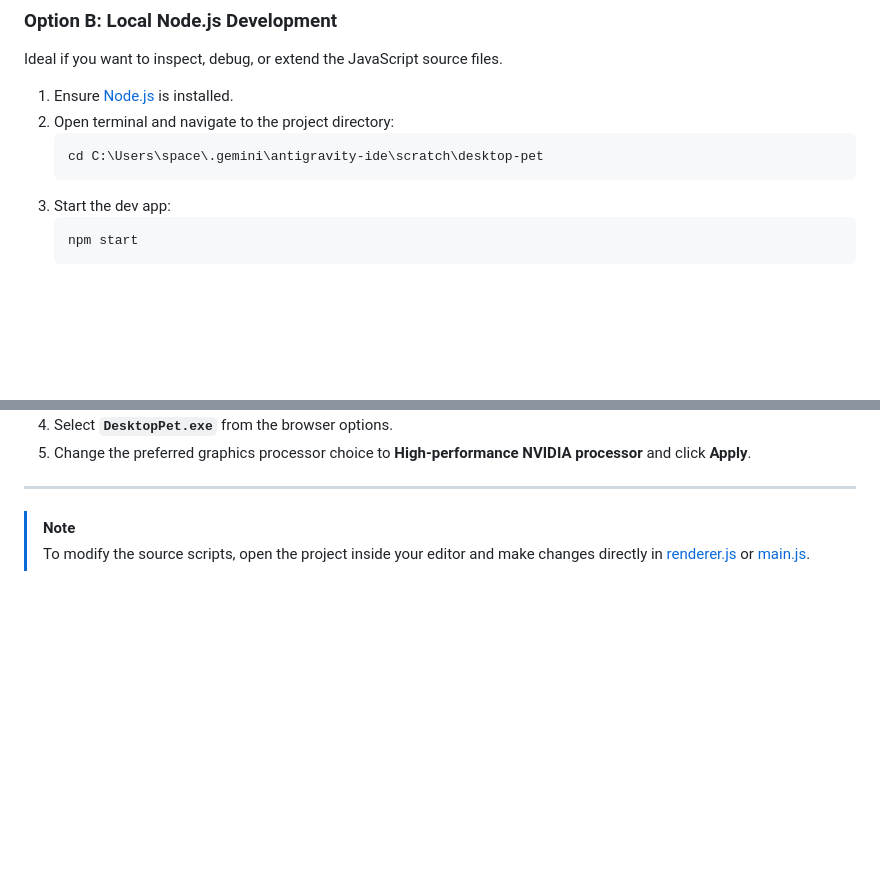
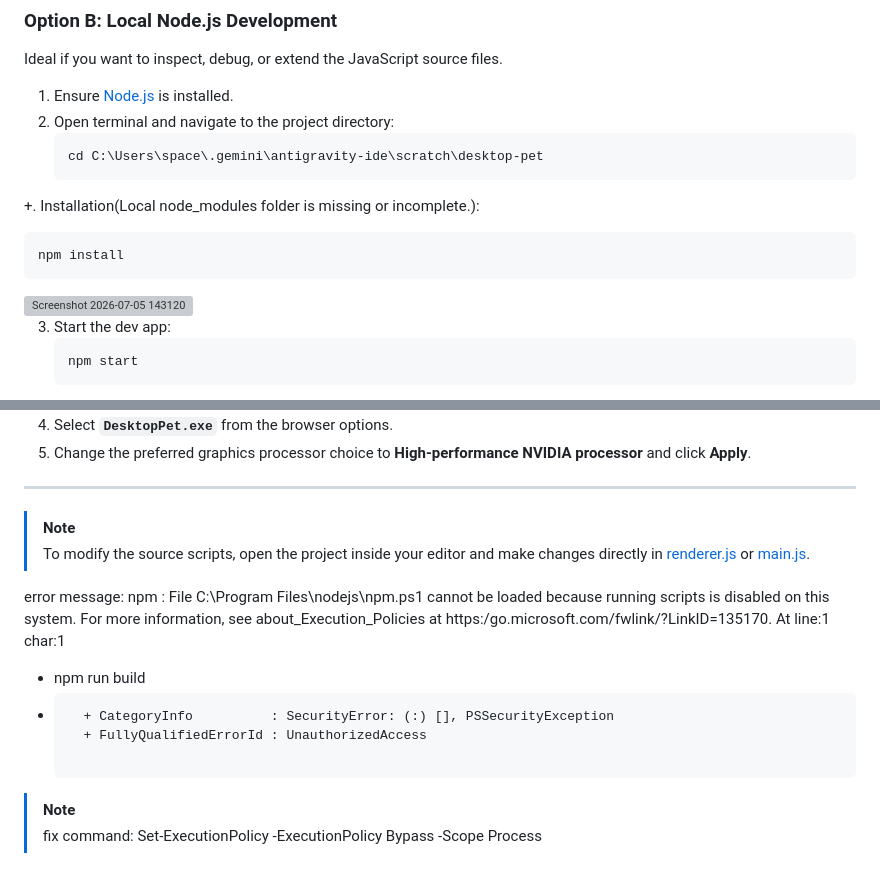
Before and after one commit to WeiberNoname/desktop-pet, a Markdown page: README.md, 2 parts joined by grey strips. Rendered like a GitHub page; blank space fills up the shorter version; grey boxes are pictures that could not be loaded.

````diff
--- a/README.md
+++ b/README.md
@@ -31,6 +31,13 @@ Ideal if you want to inspect, debug, or extend the JavaScript source files.
    ```bash
    cd C:\Users\space\.gemini\antigravity-ide\scratch\desktop-pet
    ```
++. Installation(Local node_modules folder is missing or incomplete.):
+   ```bash
+   npm install
+   ```
+<img width="750" height="170" alt="Screenshot 2026-07-05 143120" src="https://github.com/user-attachments/assets/8bd55513-383d-454c-a276-17406037c749" />
+
+
 3. Start the dev app:
    ```bash
    npm start
@@ -120,3 +127,15 @@ While the application code automatically requests high-performance discrete grap
 
 > [!NOTE]
 > To modify the source scripts, open the project inside your editor and make changes directly in [renderer.js](file:///C:/Users/space/.gemini/antigravity-ide/scratch/desktop-pet/renderer.js) or [main.js](file:///C:/Users/space/.gemini/antigravity-ide/scratch/desktop-pet/main.js).
+
+error message:
+npm : File C:\Program Files\nodejs\npm.ps1 cannot be loaded because running scripts is disabled on this system. For
+more information, see about_Execution_Policies at https:/go.microsoft.com/fwlink/?LinkID=135170.
+At line:1 char:1
++ npm run build
++ ~~~
+    + CategoryInfo          : SecurityError: (:) [], PSSecurityException
+    + FullyQualifiedErrorId : UnauthorizedAccess
+
+> [!NOTE]
+> fix command: Set-ExecutionPolicy -ExecutionPolicy Bypass -Scope Process
````
